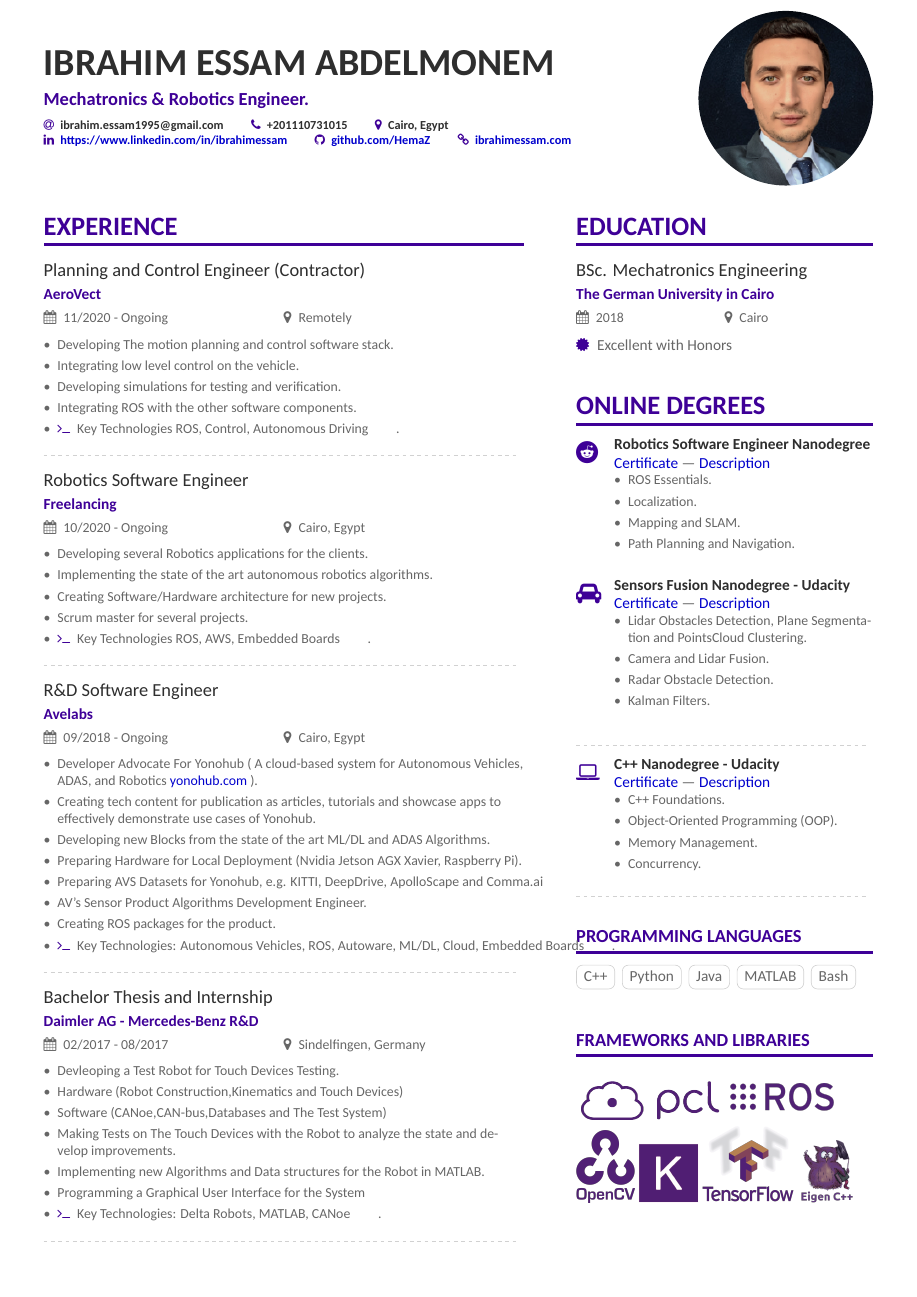
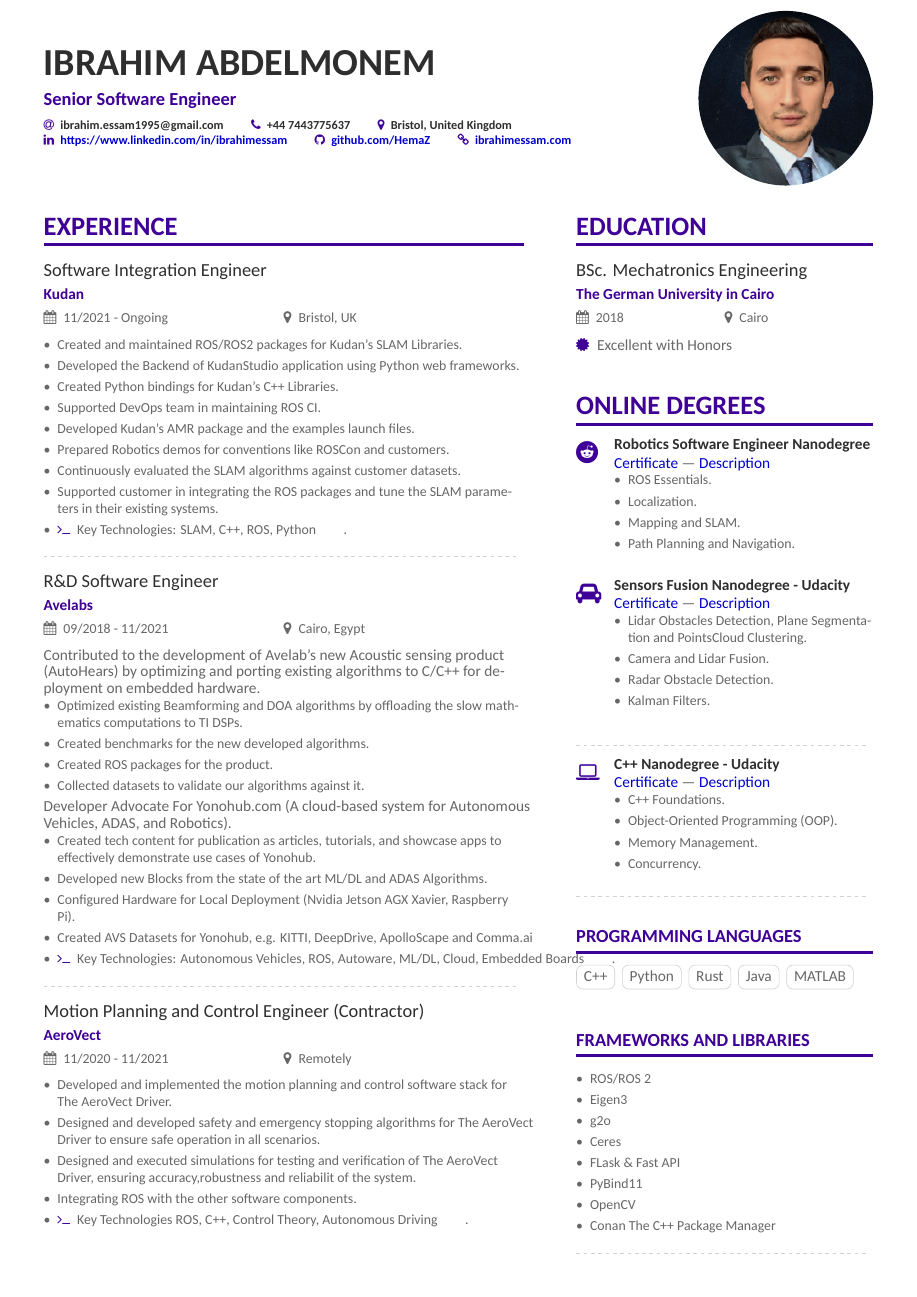
Before and after one commit to HemaZ/my_cv, a LaTeX CV (mmayer.tex): page 1 of 2. The pictures show the PDF file mmayer.pdf that the author committed with the source.

Commit message:
Update CV :D

```diff
--- a/mmayer.tex
+++ b/mmayer.tex
@@ -68,16 +68,16 @@
 \addbibresource{sample.bib}
 
 \begin{document}
-\name{Ibrahim Essam Abdelmonem}
-	\tagline{Mechatronics \& Robotics Engineer.}
+\name{Ibrahim Abdelmonem}
+	\tagline{Senior Software Engineer}
 % Cropped to square from https://en.wikipedia.org/wiki/Marissa_Mayer#/media/File:Marissa_Mayer_May_2014_(cropped).jpg, CC-BY 2.0
 \photo{4cm}{hema3}
 \personalinfo{%
   % Not all of these are required!
   % You can add your own with \printinfo{symbol}{detail}
   \email{ibrahim.essam1995@gmail.com}
-   \phone{+201110731015}
-    \location{Cairo, Egypt}
+   \phone{+44 7443775637}
+    \location{Bristol, United Kingdom}
       \linkedin{\href{https://www.linkedin.com/in/ibrahimessam}{https://www.linkedin.com/in/ibrahimessam}}
        \github{\href{https://github.com/HemaZ}{github.com/HemaZ}}
         \homepage{\href{ibrahimessam.com}{ibrahimessam.com}}% I'm just making this up though.
@@ -97,45 +97,53 @@
 %% not need to align the top of the contents to any
 %% \cvsection title in the "main" bar.
 \cvsection[page1sidebar]{Experience}
-\cvevent{Planning and Control Engineer (Contractor)}{AeroVect}{11/2020 - Ongoing}{Remotely}
+
+\cvevent{Software Integration Engineer}{Kudan}{11/2021 - Ongoing}{Bristol, UK}
 \begin{itemize}
-\item Developing The motion planning and control software stack.
-\item Integrating low level control on the vehicle.
-\item Developing simulations for testing and verification.
-\item Integrating ROS with the other software components.
-	\item \code{Key Technologies ROS, Control, Autonomous Driving}.
-
+\item Created and maintained ROS/ROS2 packages for Kudan's SLAM Libraries.
+\item Developed the Backend of KudanStudio application using Python web frameworks.
+\item Created Python bindings for Kudan's C++ Libraries.
+\item Supported DevOps team in maintaining ROS CI.
+\item Developed Kudan's AMR package and the examples launch files.
+\item Prepared Robotics demos for conventions like ROSCon and customers.
+\item Continuously evaluated the SLAM algorithms against customer datasets.
+\item Supported customer in integrating the ROS packages and tune the SLAM parameters in their existing systems.
+\item \code{Key Technologies: SLAM, C++, ROS, Python}.
 \end{itemize}
 
 \divider
 
-\cvevent{Robotics Software Engineer}{Freelancing}{10/2020 - Ongoing}{Cairo, Egypt}
+\cvevent{R\&D Software Engineer}{Avelabs}{09/2018 - 11/2021}{Cairo, Egypt}
+Contributed to the development of Avelab's new Acoustic sensing product (AutoHears) by optimizing and porting existing algorithms to C/C++ for deployment on embedded hardware.
 \begin{itemize}
-\item Developing several Robotics applications for the clients.
-\item Implementing the state of the art autonomous robotics algorithms.
-\item Creating Software/Hardware architecture for new projects.
-\item Scrum master for several projects.
-	\item \code{Key Technologies ROS, AWS, Embedded Boards}.
+\item Optimized existing Beamforming and DOA algorithms by offloading the slow mathematics computations to TI DSPs.
+\item Created benchmarks for the new developed algorithms.
+\item Created ROS packages for the product.
+\item Collected datasets to validate our algorithms against it.
+\end{itemize}
+Developer Advocate For Yonohub.com (A cloud-based system for Autonomous Vehicles,
+ADAS, and Robotics).
+\begin{itemize}
+\item  Created tech content for publication as articles, tutorials, and showcase apps to
+effectively demonstrate use cases of Yonohub.
+\item Developed new Blocks from the state of the art ML/DL and ADAS Algorithms.
+\item Configured Hardware for Local Deployment (Nvidia Jetson AGX Xavier, Raspberry Pi).
+\item Created AVS Datasets for Yonohub, e.g. KITTI, DeepDrive, ApolloScape and Comma.ai
+	\item \code{Key Technologies: Autonomous Vehicles, ROS, Autoware, ML/DL, Cloud, Embedded Boards}.
+\end{itemize}
+\divider
+
+\cvevent{Motion Planning and Control Engineer (Contractor)}{AeroVect}{11/2020 - 11/2021}{Remotely}
+\begin{itemize}
+\item Developed and implemented the motion planning and control software stack for The AeroVect Driver.
+\item Designed and developed safety and emergency stopping algorithms for The AeroVect Driver to ensure safe operation in all scenarios.
+\item Designed and executed simulations for testing and verification of The AeroVect Driver, ensuring accuracy,robustness and reliabilit of the system.
+\item Integrating ROS with the other software components.
+	\item \code{Key Technologies ROS, C++,  Control Theory, Autonomous Driving}.
 
 \end{itemize}
 
-\divider
-
-\cvevent{R\&D Software Engineer}{Avelabs}{09/2018 - Ongoing}{Cairo, Egypt}
-\begin{itemize}
-\item Developer Advocate For Yonohub ( A cloud-based system for  Autonomous Vehicles, ADAS, and Robotics  \href{https://yonohub.com/}{yonohub.com} ).
-\item Creating tech content for publication as articles, tutorials and showcase apps to effectively demonstrate use cases of Yonohub.
-\item Developing new Blocks from the state of the art ML/DL and ADAS Algorithms.
-\item Preparing Hardware for Local Deployment (Nvidia Jetson AGX Xavier, Raspberry Pi).
-\item Preparing AVS Datasets for Yonohub, e.g. KITTI, DeepDrive, ApolloScape and Comma.ai
-\item AV's Sensor Product Algorithms Development Engineer.
-\item Creating ROS packages for the product.
-	\item \code{Key Technologies: Autonomous Vehicles, ROS, Autoware, ML/DL, Cloud, Embedded Boards}.
-
-\end{itemize}
-
-\divider
-
+\cvsection[page2sidebar]{Experience}
 \cvevent{Bachelor Thesis and Internship}{Daimler AG - Mercedes-Benz R\&D}{02/2017 - 08/2017}{Sindelfingen, Germany}
 \begin{itemize}
 \item Devleoping a Test Robot for Touch Devices Testing.
```
Also changed, not shown: page1sidebar.tex (+11 -7 lines), mmayer.pdf, mmayer.tex (18 more changed lines), 1 other file.
